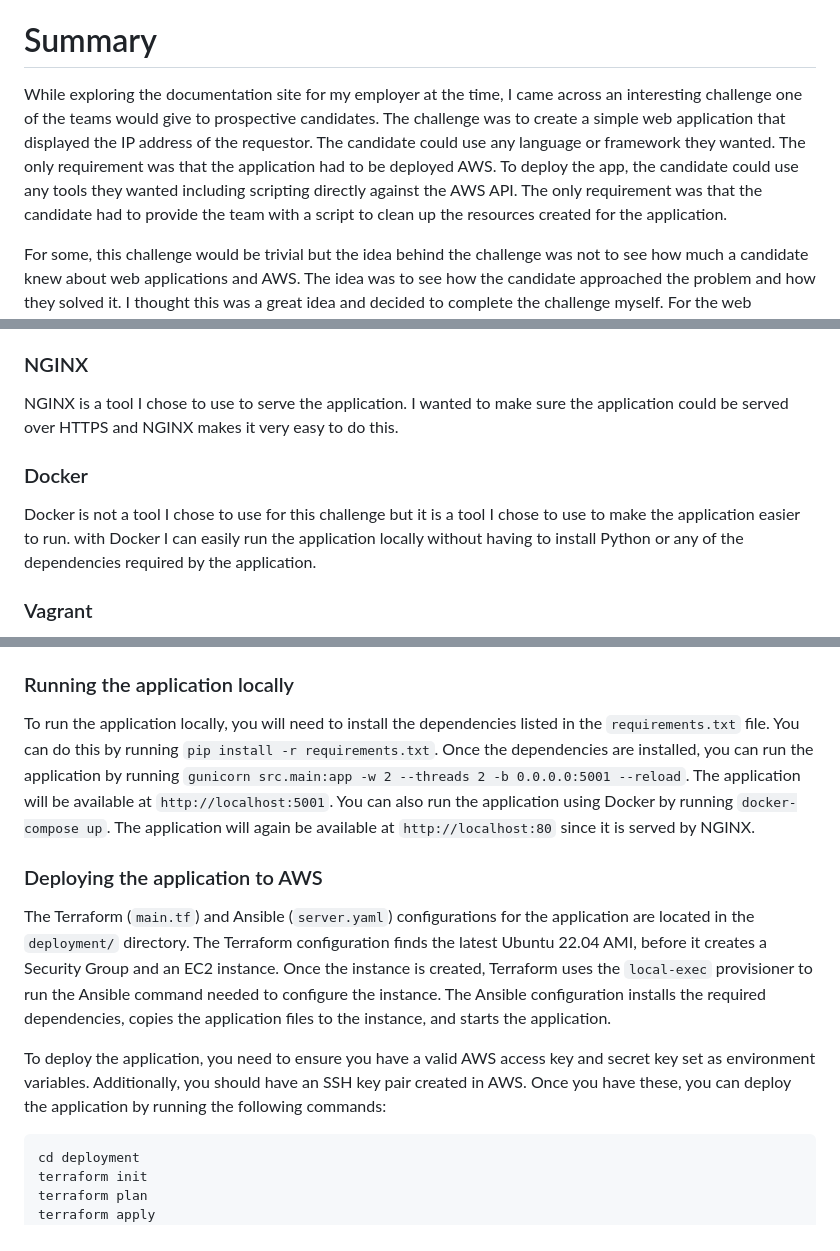
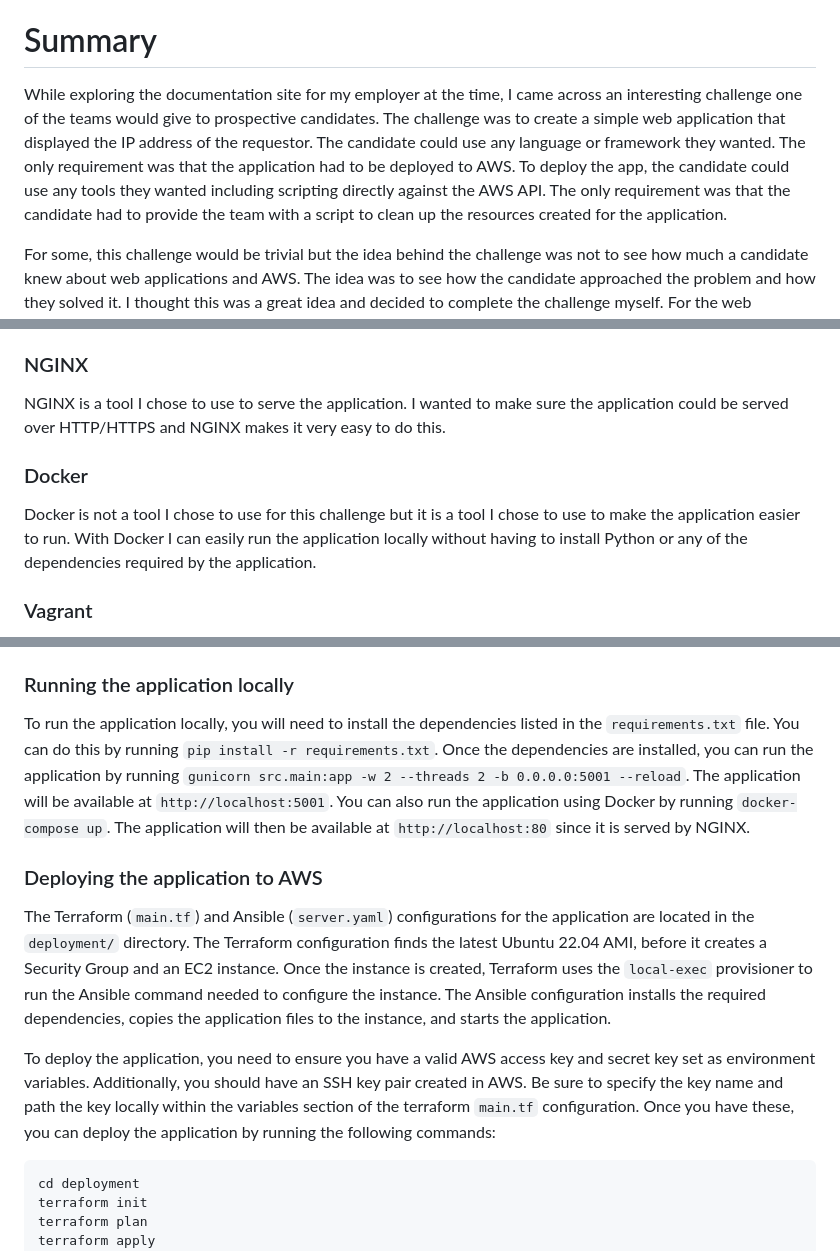
Before and after one commit to timmyb824/ip-addr-challenge, a Markdown page: README.md, 3 parts joined by grey strips. GitHub-like rendering.

Commit message:
Update(main): update readme

````diff
--- a/README.md
+++ b/README.md
@@ -16,7 +16,7 @@ Table of Contents
 
 # Summary
 
-While exploring the documentation site for my employer at the time, I came across an interesting challenge one of the teams would give to prospective candidates. The challenge was to create a simple web application that displayed the IP address of the requestor. The candidate could use any language or framework they wanted. The only requirement was that the application had to be deployed AWS. To deploy the app, the candidate could use any tools they wanted including scripting directly against the AWS API. The only requirement was that the candidate had to provide the team with a script to clean up the resources created for the application.
+While exploring the documentation site for my employer at the time, I came across an interesting challenge one of the teams would give to prospective candidates. The challenge was to create a simple web application that displayed the IP address of the requestor. The candidate could use any language or framework they wanted. The only requirement was that the application had to be deployed to AWS. To deploy the app, the candidate could use any tools they wanted including scripting directly against the AWS API. The only requirement was that the candidate had to provide the team with a script to clean up the resources created for the application.
 
 For some, this challenge would be trivial but the idea behind the challenge was not to see how much a candidate knew about web applications and AWS. The idea was to see how the candidate approached the problem and how they solved it. I thought this was a great idea and decided to complete the challenge myself. For the web application, I chose to use Python and Flask. For the deployment, I chose to use Terraform and Ansible. In the next few sections, I will go more in-depth on the tools I chose and why I chose them.
 
@@ -36,11 +36,11 @@ Terraform is an excellent tool for deploying and managing infrastructure but it
 
 ### NGINX
 
-NGINX is a tool I chose to use to serve the application. I wanted to make sure the application could be served over HTTPS and NGINX makes it very easy to do this.
+NGINX is a tool I chose to use to serve the application. I wanted to make sure the application could be served over HTTP/HTTPS and NGINX makes it very easy to do this.
 
 ### Docker
 
-Docker is not a tool I chose to use for this challenge but it is a tool I chose to use to make the application easier to run. with Docker I can easily run the application locally without having to install Python or any of the dependencies required by the application.
+Docker is not a tool I chose to use for this challenge but it is a tool I chose to use to make the application easier to run. With Docker I can easily run the application locally without having to install Python or any of the dependencies required by the application.
 
 ### Vagrant
 
@@ -62,13 +62,13 @@ To deploy the application, you will need to have the following installed:
 
 ### Running the application locally
 
-To run the application locally, you will need to install the dependencies listed in the `requirements.txt` file. You can do this by running `pip install -r requirements.txt`. Once the dependencies are installed, you can run the application by running `gunicorn src.main:app -w 2 --threads 2 -b 0.0.0.0:5001 --reload`. The application will be available at `http://localhost:5001`. You can also run the application using Docker by running `docker-compose up`. The application will again be available at `http://localhost:80` since it is served by NGINX.
+To run the application locally, you will need to install the dependencies listed in the `requirements.txt` file. You can do this by running `pip install -r requirements.txt`. Once the dependencies are installed, you can run the application by running `gunicorn src.main:app -w 2 --threads 2 -b 0.0.0.0:5001 --reload`. The application will be available at `http://localhost:5001`. You can also run the application using Docker by running `docker-compose up`. The application will then be available at `http://localhost:80` since it is served by NGINX.
 
 ### Deploying the application to AWS
 
 The Terraform (`main.tf`) and Ansible (`server.yaml`) configurations for the application are located in the `deployment/` directory. The Terraform configuration finds the latest Ubuntu 22.04 AMI, before it creates a Security Group and an EC2 instance. Once the instance is created, Terraform uses the `local-exec` provisioner to run the Ansible command needed to configure the instance. The Ansible configuration installs the required dependencies, copies the application files to the instance, and starts the application.
 
-To deploy the application, you need to ensure you have a valid AWS access key and secret key set as environment variables. Additionally, you should have an SSH key pair created in AWS. Once you have these, you can deploy the application by running the following commands:
+To deploy the application, you need to ensure you have a valid AWS access key and secret key set as environment variables. Additionally, you should have an SSH key pair created in AWS. Be sure to specify the key name and path the key locally within the variables section of the terraform `main.tf` configuration. Once you have these, you can deploy the application by running the following commands:
 
 ```bash
 cd deployment
````
